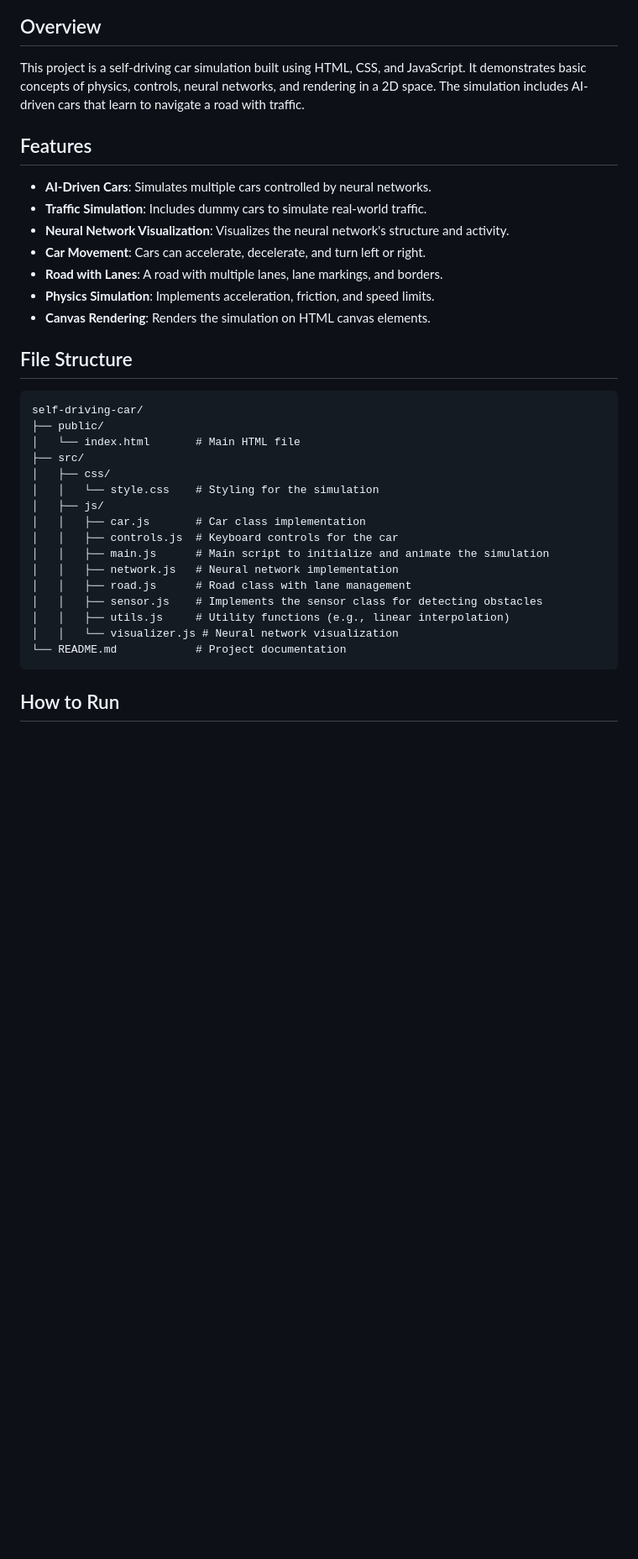
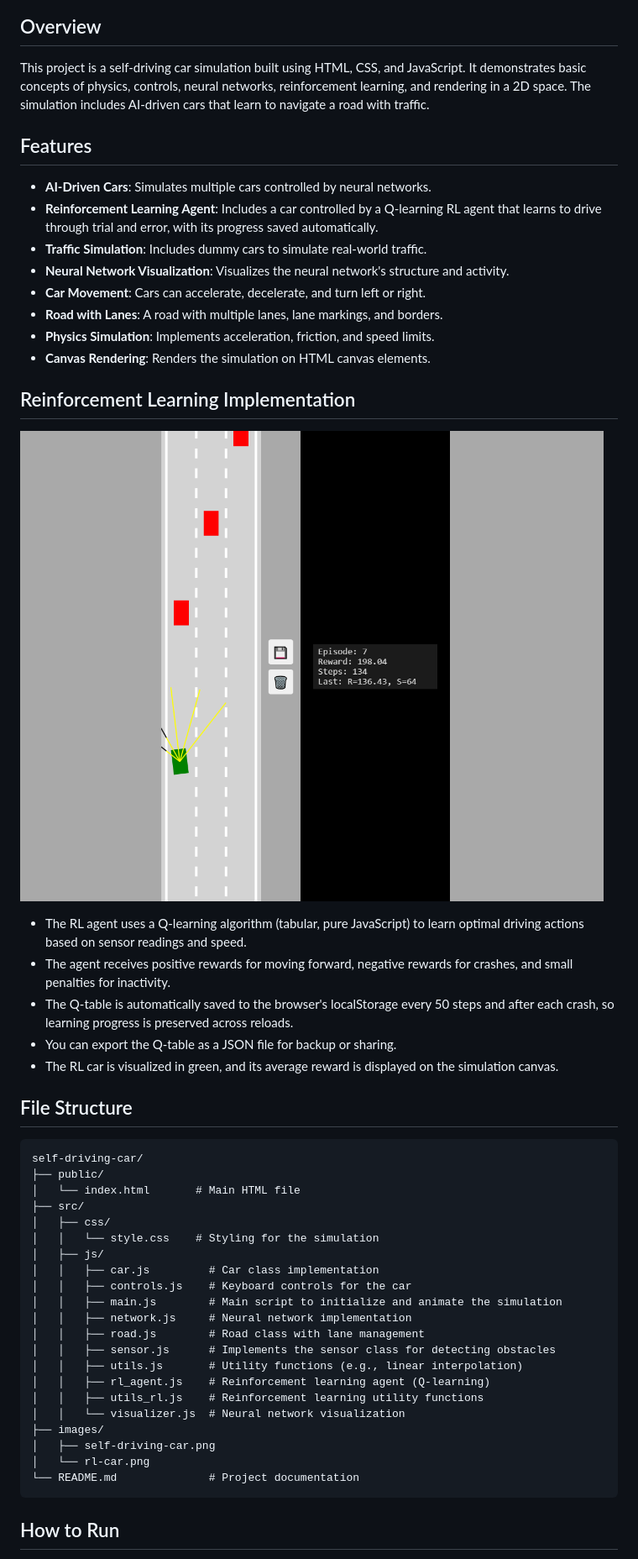
Before and after one commit to reneruano95/self-driving-car, a Markdown page: README.md, the part around the change. Shown: that part at 84% size. Rendered like a GitHub page; pictures changed too: images/rl-car.png (added); blank space fills up the shorter version.

Commit message:
docs: update README file structure and add RL implementation details

````diff
--- a/README.md
+++ b/README.md
@@ -4,17 +4,27 @@
 
 ## Overview
 
-This project is a self-driving car simulation built using HTML, CSS, and JavaScript. It demonstrates basic concepts of physics, controls, neural networks, and rendering in a 2D space. The simulation includes AI-driven cars that learn to navigate a road with traffic.
+This project is a self-driving car simulation built using HTML, CSS, and JavaScript. It demonstrates basic concepts of physics, controls, neural networks, reinforcement learning, and rendering in a 2D space. The simulation includes AI-driven cars that learn to navigate a road with traffic.
 
 ## Features
 
 - **AI-Driven Cars**: Simulates multiple cars controlled by neural networks.
+- **Reinforcement Learning Agent**: Includes a car controlled by a Q-learning RL agent that learns to drive through trial and error, with its progress saved automatically.
 - **Traffic Simulation**: Includes dummy cars to simulate real-world traffic.
 - **Neural Network Visualization**: Visualizes the neural network's structure and activity.
 - **Car Movement**: Cars can accelerate, decelerate, and turn left or right.
 - **Road with Lanes**: A road with multiple lanes, lane markings, and borders.
 - **Physics Simulation**: Implements acceleration, friction, and speed limits.
 - **Canvas Rendering**: Renders the simulation on HTML canvas elements.
+
+## Reinforcement Learning Implementation
+![Self-Driving Car Simulation](images/rl-car.png)
+
+- The RL agent uses a Q-learning algorithm (tabular, pure JavaScript) to learn optimal driving actions based on sensor readings and speed.
+- The agent receives positive rewards for moving forward, negative rewards for crashes, and small penalties for inactivity.
+- The Q-table is automatically saved to the browser's localStorage every 50 steps and after each crash, so learning progress is preserved across reloads.
+- You can export the Q-table as a JSON file for backup or sharing.
+- The RL car is visualized in green, and its average reward is displayed on the simulation canvas.
 
 ## File Structure
 
@@ -26,15 +36,20 @@ self-driving-car/
 │   ├── css/
 │   │   └── style.css    # Styling for the simulation
 │   ├── js/
-│   │   ├── car.js       # Car class implementation
-│   │   ├── controls.js  # Keyboard controls for the car
-│   │   ├── main.js      # Main script to initialize and animate the simulation
-│   │   ├── network.js   # Neural network implementation
-│   │   ├── road.js      # Road class with lane management
-│   │   ├── sensor.js    # Implements the sensor class for detecting obstacles
-│   │   ├── utils.js     # Utility functions (e.g., linear interpolation)
-│   │   └── visualizer.js # Neural network visualization
-└── README.md            # Project documentation
+│   │   ├── car.js         # Car class implementation
+│   │   ├── controls.js    # Keyboard controls for the car
+│   │   ├── main.js        # Main script to initialize and animate the simulation
+│   │   ├── network.js     # Neural network implementation
+│   │   ├── road.js        # Road class with lane management
+│   │   ├── sensor.js      # Implements the sensor class for detecting obstacles
+│   │   ├── utils.js       # Utility functions (e.g., linear interpolation)
+│   │   ├── rl_agent.js    # Reinforcement learning agent (Q-learning)
+│   │   ├── utils_rl.js    # Reinforcement learning utility functions
+│   │   └── visualizer.js  # Neural network visualization
+├── images/
+│   ├── self-driving-car.png
+│   └── rl-car.png
+└── README.md              # Project documentation
 ```
 
 ## How to Run
````
Also changed, not shown: 1 other file.
